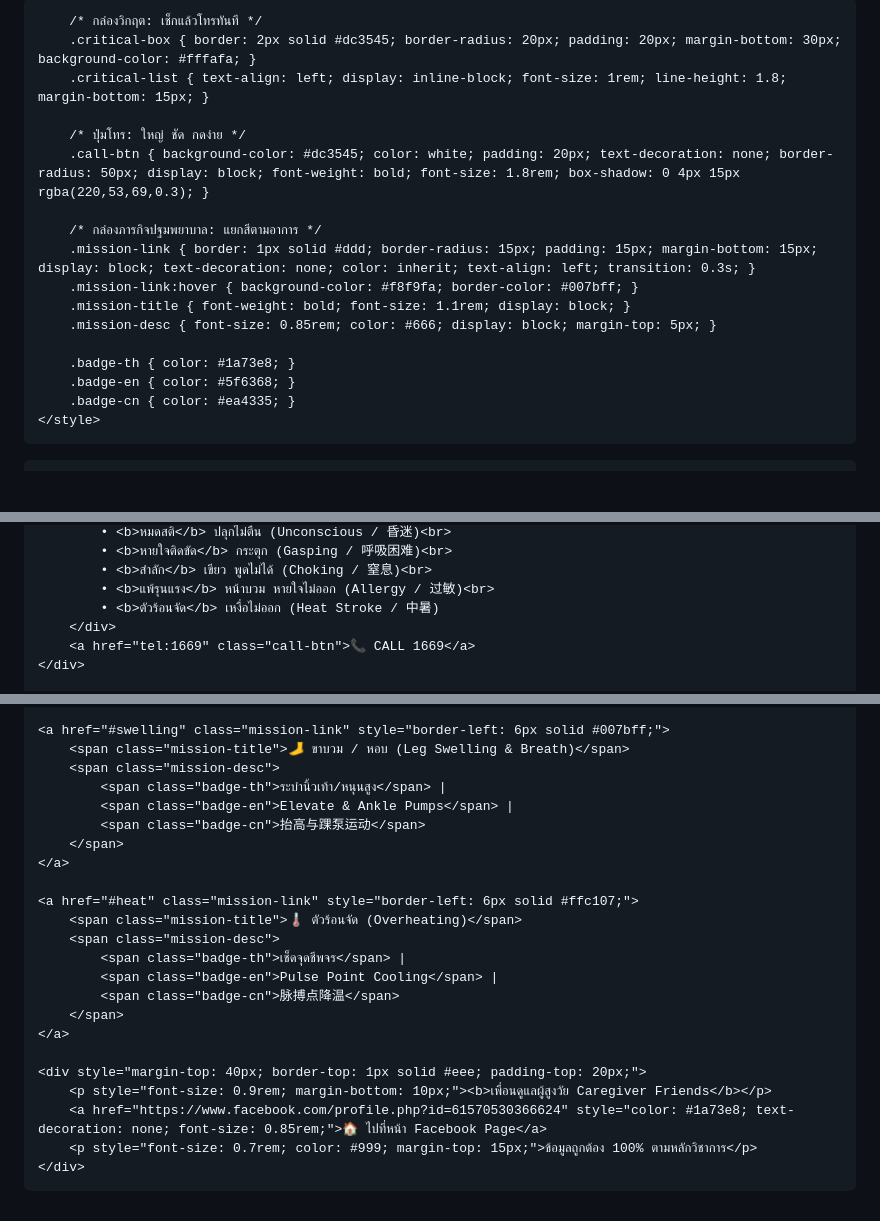
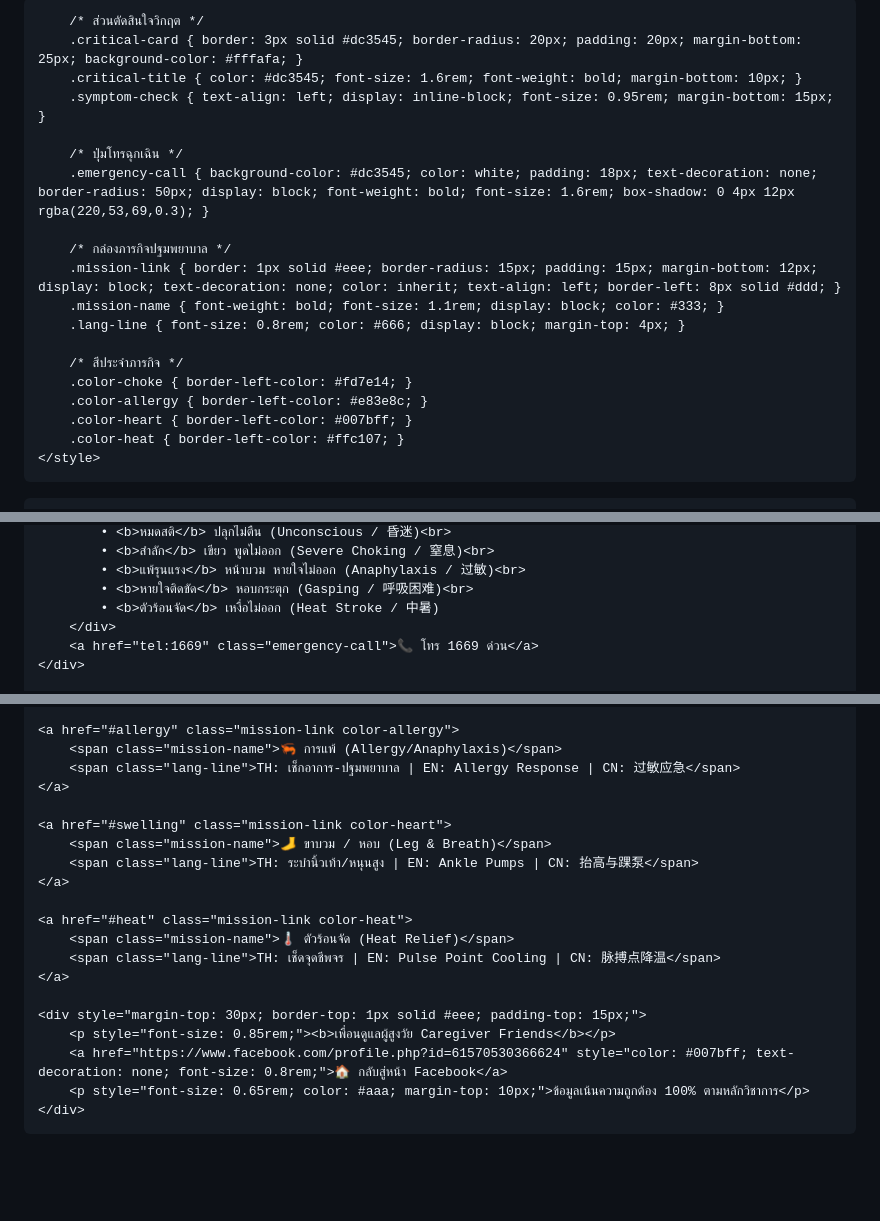
Before and after one commit to areelukg/CaregiverFriends-hub, a Markdown page: README.md, 3 parts joined by grey strips. Rendered like a GitHub page; blank space fills up the shorter version.

```diff
--- a/README.md
+++ b/README.md
@@ -5,26 +5,26 @@
     <meta name="viewport" content="width=device-width, initial-scale=1.0">
     <title>SOS - เพื่อนดูแลผู้สูงวัย Caregiver Friends</title>
     <style>
-        /* เน้นความสะอาดและสบายตา */
-        body { font-family: 'Helvetica Neue', Arial, sans-serif; text-align: center; padding: 20px; background-color: #ffffff; color: #333; }
-        .emergency-header { color: #dc3545; font-size: 1.8rem; font-weight: bold; margin-bottom: 5px; }
+        body { font-family: 'Helvetica Neue', Arial, sans-serif; text-align: center; padding: 15px; background-color: #ffffff; color: #333; line-height: 1.4; }
 
-        /* กล่องวิกฤต: เช็กแล้วโทรทันที */
-        .critical-box { border: 2px solid #dc3545; border-radius: 20px; padding: 20px; margin-bottom: 30px; background-color: #fffafa; }
-        .critical-list { text-align: left; display: inline-block; font-size: 1rem; line-height: 1.8; margin-bottom: 15px; }
+        /* ส่วนตัดสินใจวิกฤต */
+        .critical-card { border: 3px solid #dc3545; border-radius: 20px; padding: 20px; margin-bottom: 25px; background-color: #fffafa; }
+        .critical-title { color: #dc3545; font-size: 1.6rem; font-weight: bold; margin-bottom: 10px; }
+        .symptom-check { text-align: left; display: inline-block; font-size: 0.95rem; margin-bottom: 15px; }
 
-        /* ปุ่มโทร: ใหญ่ ชัด กดง่าย */
-        .call-btn { background-color: #dc3545; color: white; padding: 20px; text-decoration: none; border-radius: 50px; display: block; font-weight: bold; font-size: 1.8rem; box-shadow: 0 4px 15px rgba(220,53,69,0.3); }
+        /* ปุ่มโทรฉุกเฉิน */
+        .emergency-call { background-color: #dc3545; color: white; padding: 18px; text-decoration: none; border-radius: 50px; display: block; font-weight: bold; font-size: 1.6rem; box-shadow: 0 4px 12px rgba(220,53,69,0.3); }
 
-        /* กล่องภารกิจปฐมพยาบาล: แยกสีตามอาการ */
-        .mission-link { border: 1px solid #ddd; border-radius: 15px; padding: 15px; margin-bottom: 15px; display: block; text-decoration: none; color: inherit; text-align: left; transition: 0.3s; }
-        .mission-link:hover { background-color: #f8f9fa; border-color: #007bff; }
-        .mission-title { font-weight: bold; font-size: 1.1rem; display: block; }
-        .mission-desc { font-size: 0.85rem; color: #666; display: block; margin-top: 5px; }
+        /* กล่องภารกิจปฐมพยาบาล */
+        .mission-link { border: 1px solid #eee; border-radius: 15px; padding: 15px; margin-bottom: 12px; display: block; text-decoration: none; color: inherit; text-align: left; border-left: 8px solid #ddd; }
+        .mission-name { font-weight: bold; font-size: 1.1rem; display: block; color: #333; }
+        .lang-line { font-size: 0.8rem; color: #666; display: block; margin-top: 4px; }
 
-        .badge-th { color: #1a73e8; }
-        .badge-en { color: #5f6368; }
-        .badge-cn { color: #ea4335; }
+        /* สีประจำภารกิจ */
+        .color-choke { border-left-color: #fd7e14; }
+        .color-allergy { border-left-color: #e83e8c; }
+        .color-heart { border-left-color: #007bff; }
+        .color-heat { border-left-color: #ffc107; }
     </style>
 </head>
 <body>
@@ -35,9 +35,9 @@
             • <b>หมดสติ</b> ปลุกไม่ตื่น (Unconscious / 昏迷)<br>
-            • <b>หายใจติดขัด</b> กระตุก (Gasping / 呼吸困难)<br>
-            • <b>สำลัก</b> เขียว พูดไม่ได้ (Choking / 窒息)<br>
-            • <b>แพ้รุนแรง</b> หน้าบวม หายใจไม่ออก (Allergy / 过敏)<br>
+            • <b>สำลัก</b> เขียว พูดไม่ออก (Severe Choking / 窒息)<br>
+            • <b>แพ้รุนแรง</b> หน้าบวม หายใจไม่ออก (Anaphylaxis / 过敏)<br>
+            • <b>หายใจติดขัด</b> หอบกระตุก (Gasping / 呼吸困难)<br>
             • <b>ตัวร้อนจัด</b> เหงื่อไม่ออก (Heat Stroke / 中暑)
         </div>
-        <a href="tel:1669" class="call-btn">📞 CALL 1669</a>
+        <a href="tel:1669" class="emergency-call">📞 โทร 1669 ด่วน</a>
     </div>
 
@@ -53,27 +49,24 @@
     </a>
 
-    <a href="#swelling" class="mission-link" style="border-left: 6px solid #007bff;">
-        <span class="mission-title">🦶 ขาบวม / หอบ (Leg Swelling & Breath)</span>
-        <span class="mission-desc">
-            <span class="badge-th">ระบำนิ้วเท้า/หนุนสูง</span> |
-            <span class="badge-en">Elevate & Ankle Pumps</span> |
-            <span class="badge-cn">抬高与踝泵运动</span>
-        </span>
+    <a href="#allergy" class="mission-link color-allergy">
+        <span class="mission-name">🦐 การแพ้ (Allergy/Anaphylaxis)</span>
+        <span class="lang-line">TH: เช็กอาการ-ปฐมพยาบาล | EN: Allergy Response | CN: 过敏应急</span>
     </a>
 
-    <a href="#heat" class="mission-link" style="border-left: 6px solid #ffc107;">
-        <span class="mission-title">🌡️ ตัวร้อนจัด (Overheating)</span>
-        <span class="mission-desc">
-            <span class="badge-th">เช็ดจุดชีพจร</span> |
-            <span class="badge-en">Pulse Point Cooling</span> |
-            <span class="badge-cn">脉搏点降温</span>
-        </span>
+    <a href="#swelling" class="mission-link color-heart">
+        <span class="mission-name">🦶 ขาบวม / หอบ (Leg & Breath)</span>
+        <span class="lang-line">TH: ระบำนิ้วเท้า/หนุนสูง | EN: Ankle Pumps | CN: 抬高与踝泵</span>
     </a>
 
-    <div style="margin-top: 40px; border-top: 1px solid #eee; padding-top: 20px;">
-        <p style="font-size: 0.9rem; margin-bottom: 10px;"><b>เพื่อนดูแลผู้สูงวัย Caregiver Friends</b></p>
-        <a href="https://www.facebook.com/profile.php?id=61570530366624" style="color: #1a73e8; text-decoration: none; font-size: 0.85rem;">🏠 ไปที่หน้า Facebook Page</a>
-        <p style="font-size: 0.7rem; color: #999; margin-top: 15px;">ข้อมูลถูกต้อง 100% ตามหลักวิชาการ</p>
+    <a href="#heat" class="mission-link color-heat">
+        <span class="mission-name">🌡️ ตัวร้อนจัด (Heat Relief)</span>
+        <span class="lang-line">TH: เช็ดจุดชีพจร | EN: Pulse Point Cooling | CN: 脉搏点降温</span>
+    </a>
+
+    <div style="margin-top: 30px; border-top: 1px solid #eee; padding-top: 15px;">
+        <p style="font-size: 0.85rem;"><b>เพื่อนดูแลผู้สูงวัย Caregiver Friends</b></p>
+        <a href="https://www.facebook.com/profile.php?id=61570530366624" style="color: #007bff; text-decoration: none; font-size: 0.8rem;">🏠 กลับสู่หน้า Facebook</a>
+        <p style="font-size: 0.65rem; color: #aaa; margin-top: 10px;">ข้อมูลเน้นความถูกต้อง 100% ตามหลักวิชาการ</p>
     </div>
 
 </body>
```
Also changed, not shown: other parts of README.md (+7 -11 lines).
